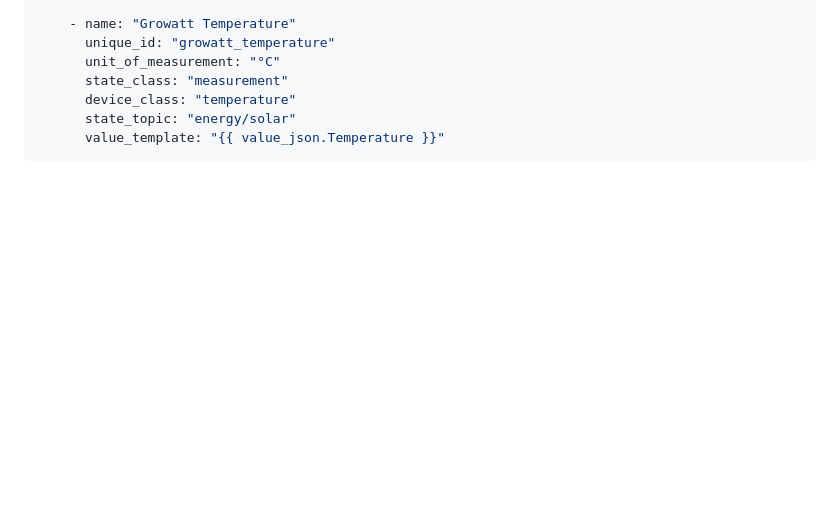
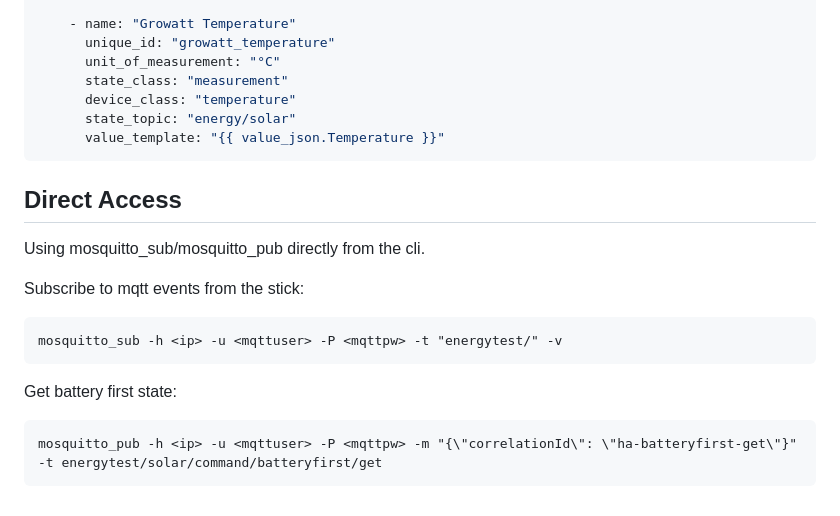
Before and after one commit to OpenInverterGateway/OpenInverterGateway, a Markdown page: Doc/MQTT.md, the part around the change. Rendered like a GitHub page; blank space fills up the shorter version.

Commit message:
Documentation update
Signed-off-by: crasu <spam@crasu.de>

````diff
--- a/Doc/MQTT.md
+++ b/Doc/MQTT.md
@@ -210,3 +210,14 @@ mqtt:
       state_topic: "energy/solar"
       value_template: "{{ value_json.Temperature }}"
 ```
+## Direct Access
+
+Using mosquitto_sub/mosquitto_pub directly from the cli.
+
+Subscribe to mqtt events from the stick:
+
+    mosquitto_sub -h <ip> -u <mqttuser> -P <mqttpw> -t "energytest/" -v
+
+Get battery first state:
+
+    mosquitto_pub -h <ip> -u <mqttuser> -P <mqttpw> -m "{\"correlationId\": \"ha-batteryfirst-get\"}" -t energytest/solar/command/batteryfirst/get
````
